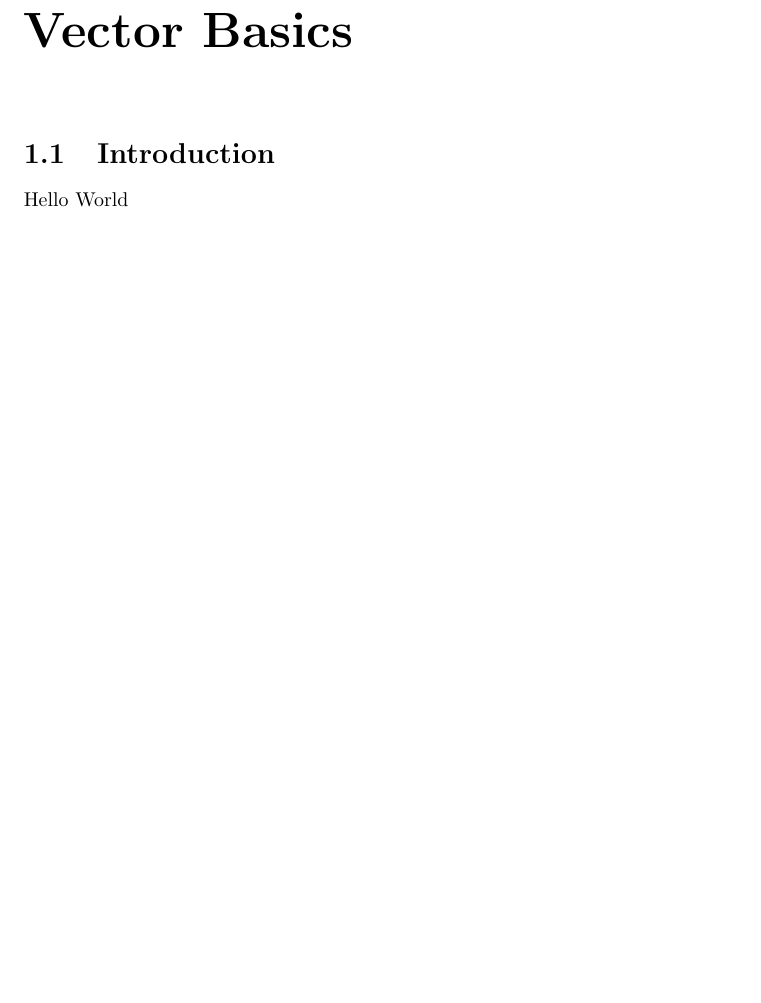
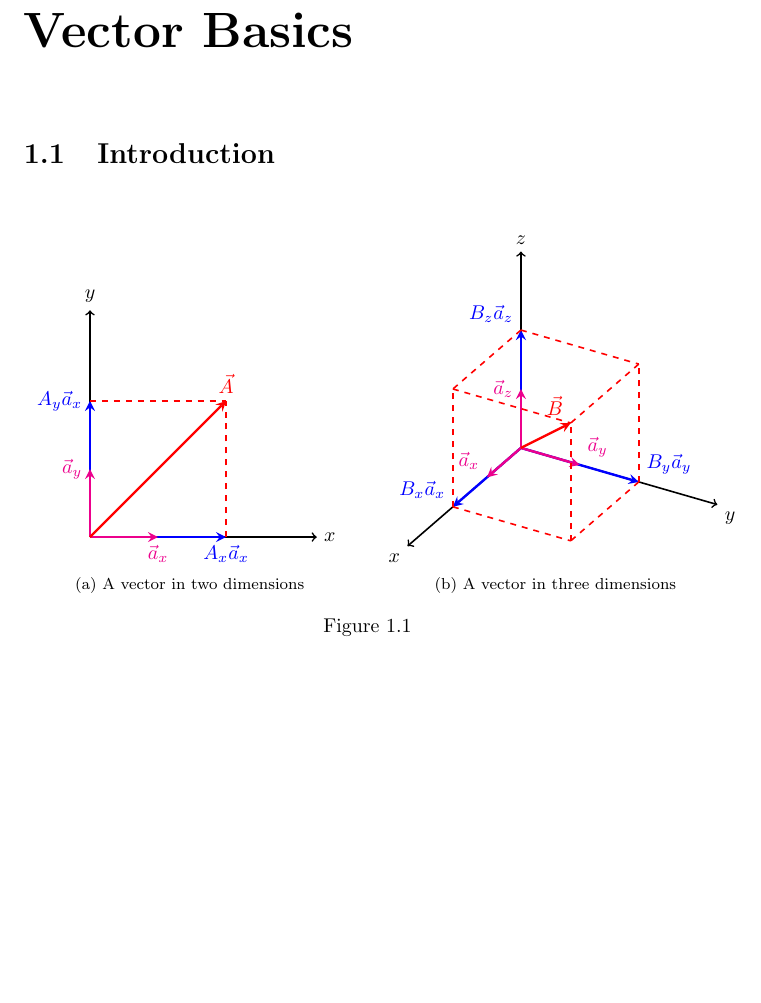
Before and after one commit to moazin/electromagnetic-theory-notes, a LaTeX book (electromagnetics.tex, which reads chapters/chapter-1/diagrams/2d-vector.tex, chapters/chapter-1/diagrams/3d-vector.tex, chapters/chapter-1/vector-basics.tex): part of page 5 of 5, cut so that both start at the same text. Compiled offline with pdfLaTeX.

Commit message:
draws basic 2d and 3d vector diagrams

```diff
--- /dev/null
+++ b/chapters/chapter-1/diagrams/2d-vector.tex
@@ -0,0 +1,30 @@
+\begin{tikzpicture}
+    [scale=4,
+    axis/.style={->,thick},
+    vector/.style={-stealth,very thick},
+    vector guide/.style={dashed,red,thick}]
+
+    \coordinate (O) at (0, 0);
+    \def\u{0.3}
+    \def\v{0.6}
+
+    % drawing axes
+    \draw[axis] (O) -- (1, 0) node[anchor=west]{$x$};
+    \draw[axis] (O) -- (0, 1) node[anchor=south]{$y$};
+
+    % drawing the vector's components
+    \draw[vector, blue] (O) -- (\v, 0) node[anchor=north]{$A_x\vec{a}_x$};
+    \draw[vector, blue] (O) -- (0, \v) node[anchor=east]{$A_y\vec{a}_x$};
+
+    % drawing unit vectors
+    \draw[vector, magenta] (O) -- (\u, 0) node[anchor=north]{$\vec{a}_x$};
+    \draw[vector, magenta] (O) -- (0, \u) node[anchor=east]{$\vec{a}_y$};
+
+    % drawing vector A
+    \draw[vector, red] (O) -- (\v, \v) node[anchor=south]{$\vec{A}$};
+
+    % drawing vector guides
+    \draw[vector guide] (\v, 0) -- (\v, \v);
+    \draw[vector guide] (0, \v) -- (\v, \v);
+
+\end{tikzpicture}
--- /dev/null
+++ b/chapters/chapter-1/diagrams/3d-vector.tex
@@ -0,0 +1,51 @@
+% sets up the perspective from which we are looking at the picture {theta}{phi}
+% {theta} defines the rotion by x axis while {phi} defines the rotation by z axis
+\tdplotsetmaincoords{60}{120}
+
+\begin{tikzpicture}
+    [scale=4,
+    tdplot_main_coords,
+    axis/.style={->,black,thick},
+    vector/.style={-stealth,very thick},
+    vector guide/.style={dashed,red,thick}]
+
+    \coordinate (O) at (0, 0, 0);
+
+    % this should serve as our unit vector
+    \def\u{0.3}
+    \def\v{0.6}
+    % drawing axes
+    \draw[axis] (0, 0, 0) -- (1, 0, 0) node[anchor=north east]{$x$};
+    \draw[axis] (0, 0, 0) -- (0, 1, 0) node[anchor=north west]{$y$};
+    \draw[axis] (0, 0, 0) -- (0, 0, 1) node[anchor=south]{$z$};
+
+    % drawing the components of the vector A: Drawing them first so the unit vectors do appear
+    \draw[vector, blue] (O) -- (\v, 0, 0) node[anchor=south east]{$B_x\vec{a}_x$};
+    \draw[vector, blue] (O) -- (0, \v, 0) node[anchor=south west]{$B_y\vec{a}_y$};
+    \draw[vector, blue] (O) -- (0, 0, \v) node[anchor=south east]{$B_z\vec{a}_z$};
+
+    % drawing the unit vectors
+    \draw[vector, magenta] (O) -- (\u, 0, 0) node[anchor=south east]{$\vec{a}_x$};
+    \draw[vector, magenta] (O) -- (0, \u, 0) node[anchor=south west]{$\vec{a}_y$};
+    \draw[vector, magenta] (O) -- (0, 0, \u) node[anchor=east]{$\vec{a}_z$};
+
+    % drawing the main vector B
+    \draw[vector, red] (O) -- (\v, \v, \v) node[anchor=south east]{$\vec{B}$};
+
+    % projection on xy axis
+    \draw[vector guide] (\v, 0, 0) -- (\v, \v, 0);
+    \draw[vector guide] (0, \v, 0) -- (\v, \v, 0);
+    \draw [vector guide] (\v, \v, 0) -- (\v, \v, \v);
+
+    % drawing projection on yz axis
+    \draw[vector guide] (0, \v, 0) -- (0, \v, \v);
+    \draw[vector guide] (0, 0, \v) -- (0, \v, \v);
+    \draw[vector guide] (0, \v, \v) -- (\v, \v, \v);
+
+    % drawing projection on xz axis
+    \draw[vector guide] (0, 0, \v) -- (\v, 0, \v);
+    \draw[vector guide] (\v, 0, 0) -- (\v, 0, \v);
+    \draw[vector guide] (\v, 0, \v) -- (\v, \v, \v);
+
+
+\end{tikzpicture}
--- a/chapters/chapter-1/vector-basics.tex
+++ b/chapters/chapter-1/vector-basics.tex
@@ -1,3 +1,13 @@
 \chapter{Vector Basics}
     \section{Introduction}
-        Hello World
+        \begin{figure}[H]
+            \centering
+            \subfloat[A vector in two dimensions]{
+                \input{chapters/chapter-1/diagrams/2d-vector}
+            }
+            \subfloat[A vector in three dimensions]{
+                \input{chapters/chapter-1/diagrams/3d-vector}
+            }
+            \caption{}
+            \label{fig:vectors}
+        \end{figure}
--- a/includes/includes.tex
+++ b/includes/includes.tex
@@ -1,4 +1,11 @@
-\usepackage{tikz}
 \usepackage{amsmath}
 \usepackage{amsbsy}
 \usepackage{mathrsfs}
+\usepackage[demo]{graphicx}
+\usepackage{caption}
+\usepackage{float}
+\usepackage{subfig}
+
+\usepackage{tikz}
+\usepackage{tikz-3dplot}
+\usetikzlibrary{calc}
```
